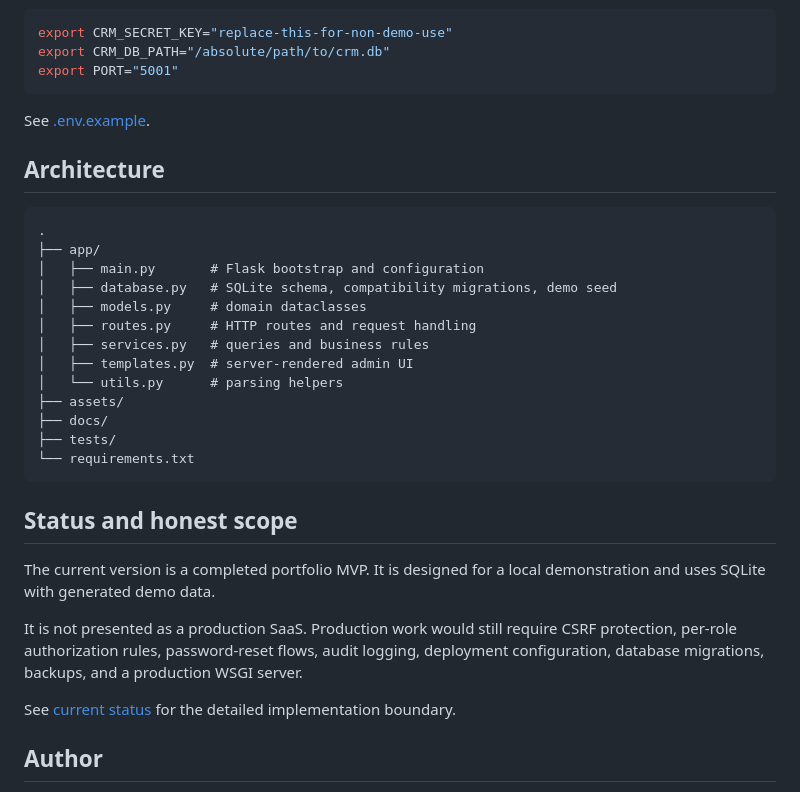
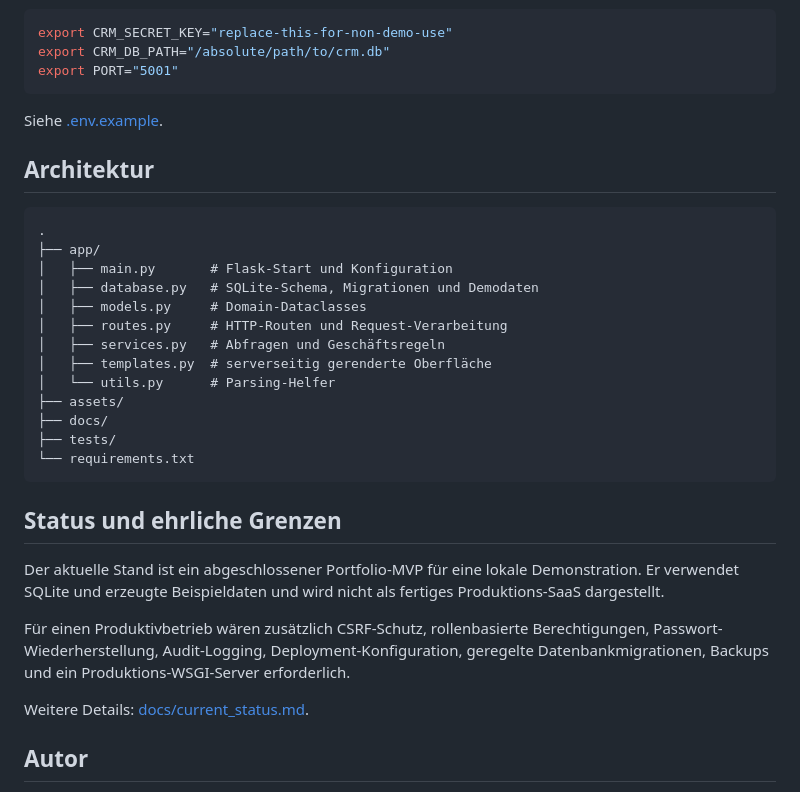
Before and after one commit to sandroabashishvili/education-center-crm, a Markdown page: README.md, the part around one of its changes. GitHub-like rendering.

````diff
--- a/README.md
+++ b/README.md
@@ -62,33 +69,38 @@ export CRM_DB_PATH="/absolute/path/to/crm.db"
 export PORT="5001"
 ```
 
-See [.env.example](.env.example).
+Siehe [.env.example](.env.example).
 
-## Architecture
+## Architektur
 
 ```text
 .
 ├── app/
-│   ├── main.py       # Flask bootstrap and configuration
-│   ├── database.py   # SQLite schema, compatibility migrations, demo seed
-│   ├── models.py     # domain dataclasses
-│   ├── routes.py     # HTTP routes and request handling
-│   ├── services.py   # queries and business rules
-│   ├── templates.py  # server-rendered admin UI
-│   └── utils.py      # parsing helpers
+│   ├── main.py       # Flask-Start und Konfiguration
+│   ├── database.py   # SQLite-Schema, Migrationen und Demodaten
+│   ├── models.py     # Domain-Dataclasses
+│   ├── routes.py     # HTTP-Routen und Request-Verarbeitung
+│   ├── services.py   # Abfragen und Geschäftsregeln
+│   ├── templates.py  # serverseitig gerenderte Oberfläche
+│   └── utils.py      # Parsing-Helfer
 ├── assets/
 ├── docs/
 ├── tests/
 └── requirements.txt
 ```
 
-## Status and honest scope
+## Status und ehrliche Grenzen
 
-The current version is a completed portfolio MVP. It is designed for a local demonstration and uses SQLite with generated demo data.
+Der aktuelle Stand ist ein abgeschlossener Portfolio-MVP für eine lokale
+Demonstration. Er verwendet SQLite und erzeugte Beispieldaten und wird nicht als
+fertiges Produktions-SaaS dargestellt.
 
-It is not presented as a production SaaS. Production work would still require CSRF protection, per-role authorization rules, password-reset flows, audit logging, deployment configuration, database migrations, backups, and a production WSGI server.
+Für einen Produktivbetrieb wären zusätzlich CSRF-Schutz, rollenbasierte
+Berechtigungen, Passwort-Wiederherstellung, Audit-Logging,
+Deployment-Konfiguration, geregelte Datenbankmigrationen, Backups und ein
+Produktions-WSGI-Server erforderlich.
 
-See [current status](docs/current_status.md) for the detailed implementation boundary.
+Weitere Details: [docs/current_status.md](docs/current_status.md).
 
-## Author
+## Autor
 
````
Also changed, not shown: other parts of README.md (+39 -29 lines).
